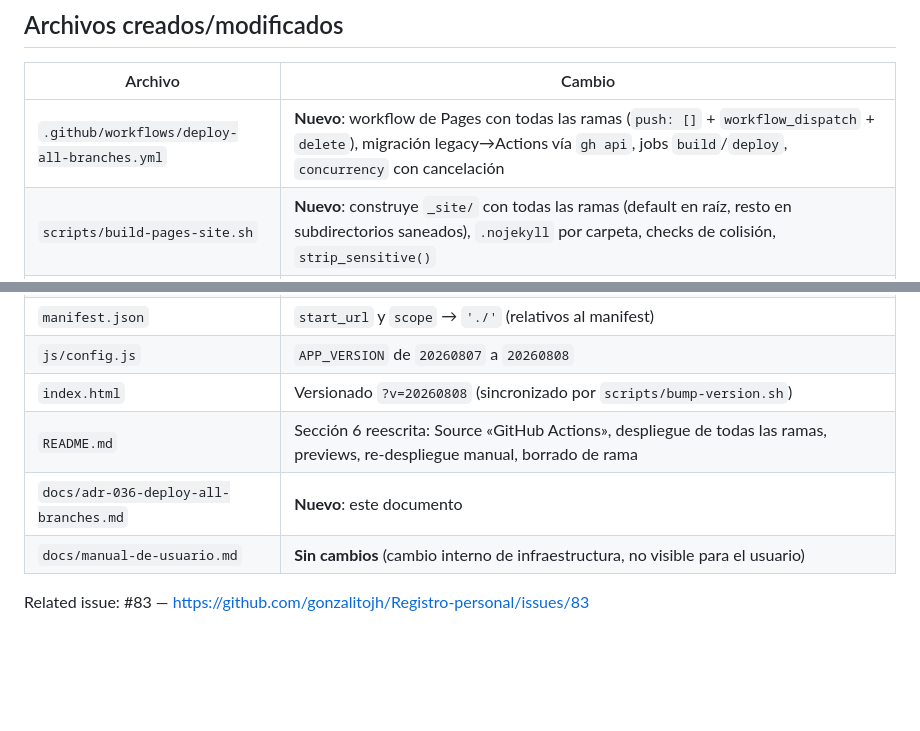
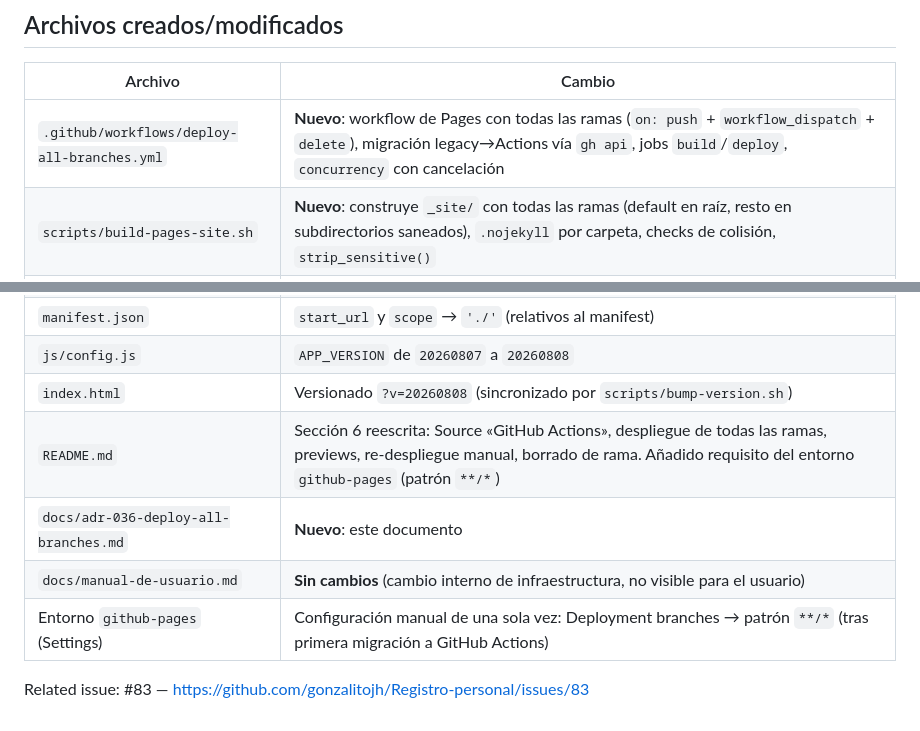
Before and after one commit to gonzalitojh/Registro-personal, a Markdown page: docs/adr-036-deploy-all-branches.md, 2 parts joined by grey strips. Drawn GitHub-style; blank space fills up the shorter version.

```diff
--- a/docs/adr-036-deploy-all-branches.md
+++ b/docs/adr-036-deploy-all-branches.md
@@ -252,15 +274,16 @@ antiguo), despliegue de todas las ramas (main en la raíz, resto en
 
 | Archivo | Cambio |
 |---------|--------|
-| `.github/workflows/deploy-all-branches.yml` | **Nuevo**: workflow de Pages con todas las ramas (`push: []` + `workflow_dispatch` + `delete`), migración legacy→Actions vía `gh api`, jobs `build`/`deploy`, `concurrency` con cancelación |
+| `.github/workflows/deploy-all-branches.yml` | **Nuevo**: workflow de Pages con todas las ramas (`on: push` + `workflow_dispatch` + `delete`), migración legacy→Actions vía `gh api`, jobs `build`/`deploy`, `concurrency` con cancelación |
 | `scripts/build-pages-site.sh` | **Nuevo**: construye `_site/` con todas las ramas (default en raíz, resto en subdirectorios saneados), `.nojekyll` por carpeta, checks de colisión, `strip_sensitive()` |
 | `service-worker.js` | Rutas absolutas `/Registro-personal/...` → base dinámica (`scopeURL`/`scopePath`/`resolved()`); `STATIC_ASSETS` relativos; fallbacks con `resolved('./index.html')`; check `startsWith(scopePath)`; cachés renombradas `v3`; `?v=20260808` |
 | `js/sw-register.js` | `SITE_BASE`/`SW_PATH`/`SW_SCOPE` derivados de `import.meta.url`; registro con scope explícito |
 | `manifest.json` | `start_url` y `scope` → `'./'` (relativos al manifest) |
 | `js/config.js` | `APP_VERSION` de `20260807` a `20260808` |
 | `index.html` | Versionado `?v=20260808` (sincronizado por `scripts/bump-version.sh`) |
-| `README.md` | Sección 6 reescrita: Source «GitHub Actions», despliegue de todas las ramas, previews, re-despliegue manual, borrado de rama |
+| `README.md` | Sección 6 reescrita: Source «GitHub Actions», despliegue de todas las ramas, previews, re-despliegue manual, borrado de rama. Añadido requisito del entorno `github-pages` (patrón `**/*`) |
 | `docs/adr-036-deploy-all-branches.md` | **Nuevo**: este documento |
 | `docs/manual-de-usuario.md` | **Sin cambios** (cambio interno de infraestructura, no visible para el usuario) |
+| Entorno `github-pages` (Settings) | Configuración manual de una sola vez: Deployment branches → patrón `**/*` (tras primera migración a GitHub Actions) |
 
 Related issue: #83 — https://github.com/gonzalitojh/Registro-personal/issues/83
```
Also changed, not shown: other parts of docs/adr-036-deploy-all-branches.md (+30 -8 lines), README.md (+5 -1 lines).
